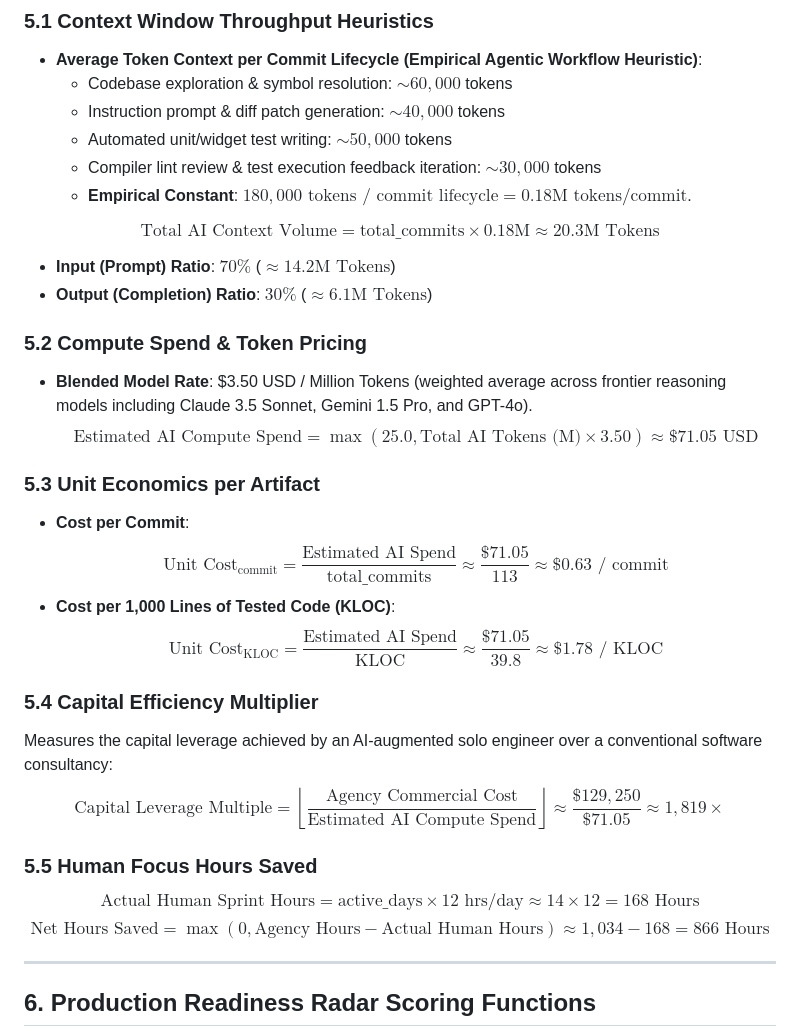
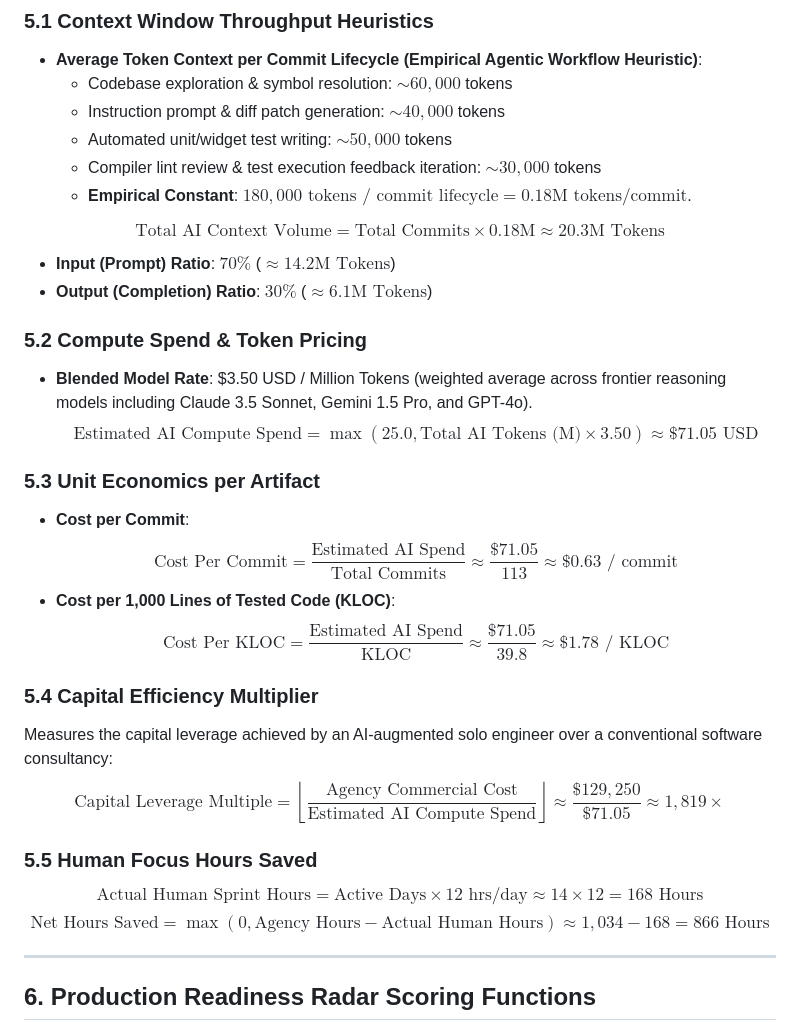
Before and after one commit to vyavahareyash/cashflow, a Markdown page: docs/engineering/METRICS_METHODOLOGY.md, the part around one of its changes. Rendered like a GitHub page.

```diff
--- a/docs/engineering/METRICS_METHODOLOGY.md
+++ b/docs/engineering/METRICS_METHODOLOGY.md
@@ -116,7 +116,7 @@ Detailed accounting of autonomous context throughput, LLM API compute credits, u
   - Compiler lint review & test execution feedback iteration: $\sim 30,000$ tokens
   - **Empirical Constant**: $180,000\text{ tokens / commit lifecycle} = 0.18\text{M tokens/commit}$.
 
-$$\text{Total AI Context Volume} = \text{total\_commits} \times 0.18\text{M} \approx 20.3\text{M Tokens}$$
+$$\text{Total AI Context Volume} = \text{Total Commits} \times 0.18\text{M} \approx 20.3\text{M Tokens}$$
 - **Input (Prompt) Ratio**: $70\%$ ($\approx 14.2\text{M Tokens}$)
 - **Output (Completion) Ratio**: $30\%$ ($\approx 6.1\text{M Tokens}$)
 
@@ -126,16 +126,16 @@ $$\text{Estimated AI Compute Spend} = \max\left(25.0, \text{Total AI Tokens (M)}
 
 ### 5.3 Unit Economics per Artifact
 - **Cost per Commit**:
-  $$\text{Unit Cost}_{\text{commit}} = \frac{\text{Estimated AI Spend}}{\text{total\_commits}} \approx \frac{\text{\$}71.05}{113} \approx \text{\$}0.63 \text{ / commit}$$
+  $$\text{Cost Per Commit} = \frac{\text{Estimated AI Spend}}{\text{Total Commits}} \approx \frac{\text{\$}71.05}{113} \approx \text{\$}0.63 \text{ / commit}$$
 - **Cost per 1,000 Lines of Tested Code (KLOC)**:
-  $$\text{Unit Cost}_{\text{KLOC}} = \frac{\text{Estimated AI Spend}}{\text{KLOC}} \approx \frac{\text{\$}71.05}{39.8} \approx \text{\$}1.78 \text{ / KLOC}$$
+  $$\text{Cost Per KLOC} = \frac{\text{Estimated AI Spend}}{\text{KLOC}} \approx \frac{\text{\$}71.05}{39.8} \approx \text{\$}1.78 \text{ / KLOC}$$
 
 ### 5.4 Capital Efficiency Multiplier
 Measures the capital leverage achieved by an AI-augmented solo engineer over a conventional software consultancy:
 $$\text{Capital Leverage Multiple} = \left\lfloor \frac{\text{Agency Commercial Cost}}{\text{Estimated AI Compute Spend}} \right\rfloor \approx \frac{\text{\$}129,250}{\text{\$}71.05} \approx 1,819\times$$
 
 ### 5.5 Human Focus Hours Saved
-$$\text{Actual Human Sprint Hours} = \text{active\_days} \times 12\text{ hrs/day} \approx 14 \times 12 = 168\text{ Hours}$$
+$$\text{Actual Human Sprint Hours} = \text{Active Days} \times 12\text{ hrs/day} \approx 14 \times 12 = 168\text{ Hours}$$
 $$\text{Net Hours Saved} = \max\left(0, \text{Agency Hours} - \text{Actual Human Hours}\right) \approx 1,034 - 168 = 866\text{ Hours}$$
 
 ---
```
Also changed, not shown: other parts of docs/engineering/METRICS_METHODOLOGY.md (+14 -14 lines).
